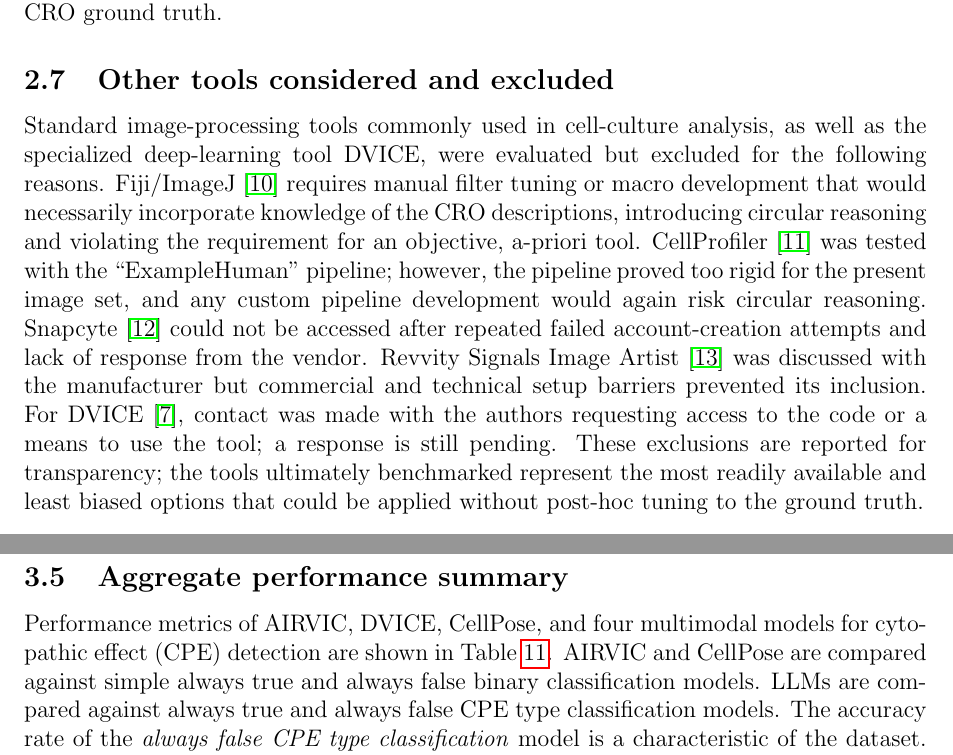
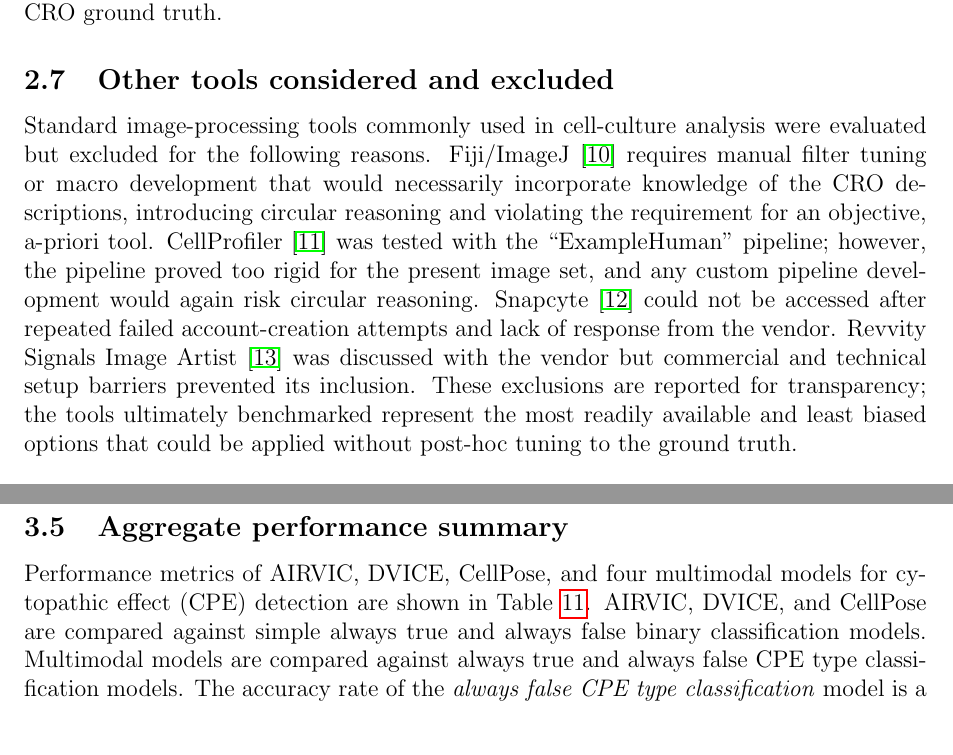
Before and after one commit to albert-mathews/VeroCellCultureImageProcessing, a LaTeX paper (paper/main.tex): two parts of pages 6 and 11 of 16, joined at a grey line, cut so that both start at the same text. Compiled offline with pdfLaTeX.

Commit message:
table refs. DVICE exclusion removal.

```diff
--- a/paper/main.tex
+++ b/paper/main.tex
@@ -70,7 +70,7 @@
 Four multimodal large language models \cite{llms} were evaluated under identical conditions. For each model a dedicated Python script was written that (1) loads the PNG images, (2) supplies a standardized prompt requesting detection of the six \textit{evaluation descriptor set} morphologies, and (3) requests formatted output. Each model was offered two example images with known ground truth for optional in-context learning. Prompt and processing-script engineering was performed collaboratively with the respective model (i.e. models' are co-authors of the script and prompt). Model outputs were post-processed by a script to produce per-image, per-morphology-type binary decisions that were compared against CRO ground truth.
 
 \subsection{Other tools considered and excluded}
-Standard image-processing tools commonly used in cell-culture analysis, as well as the specialized deep-learning tool DVICE, were evaluated but excluded for the following reasons. Fiji/ImageJ \cite{fiji} requires manual filter tuning or macro development that would necessarily incorporate knowledge of the CRO descriptions, introducing circular reasoning and violating the requirement for an objective, a-priori tool. CellProfiler \cite{cellprofiler} was tested with the ``ExampleHuman'' pipeline; however, the pipeline proved too rigid for the present image set, and any custom pipeline development would again risk circular reasoning. Snapcyte \cite{snapcyte} could not be accessed after repeated failed account-creation attempts and lack of response from the vendor. Revvity Signals Image Artist \cite{revvityIA} was discussed with the manufacturer but commercial and technical setup barriers prevented its inclusion. For DVICE \cite{pmc11180103}, contact was made with the authors requesting access to the code or a means to use the tool; a response is still pending. These exclusions are reported for transparency; the tools ultimately benchmarked represent the most readily available and least biased options that could be applied without post-hoc tuning to the ground truth.
+Standard image-processing tools commonly used in cell-culture analysis were evaluated but excluded for the following reasons. Fiji/ImageJ \cite{fiji} requires manual filter tuning or macro development that would necessarily incorporate knowledge of the CRO descriptions, introducing circular reasoning and violating the requirement for an objective, a-priori tool. CellProfiler \cite{cellprofiler} was tested with the ``ExampleHuman'' pipeline; however, the pipeline proved too rigid for the present image set, and any custom pipeline development would again risk circular reasoning. Snapcyte \cite{snapcyte} could not be accessed after repeated failed account-creation attempts and lack of response from the vendor. Revvity Signals Image Artist \cite{revvityIA} was discussed with the vendor but commercial and technical setup barriers prevented its inclusion. These exclusions are reported for transparency; the tools ultimately benchmarked represent the most readily available and least biased options that could be applied without post-hoc tuning to the ground truth.
 
 \subsection{Statistical evaluation}
 Performance was quantified using false-positive rate, false-negative rate, true-positive rate, true-negative rate, and overall accuracy. For the multimodal models these metrics were first computed separately for each of the six CPE morphological types and then macro-averaged. For AIRVIC, DVICE, and Cellpose the metrics were calculated directly on the binary CPE detection task. Baseline ``always-positive'' and ``always-negative'' classifiers were also evaluated for comparison. All calculations were performed on the 22-image \textit{description set} only.
@@ -88,10 +88,9 @@
 \subsection{Multimodal}
 \input{llm-cpe-detections.tex}
 \subsection{Aggregate performance summary}
-% @Albert5:  need to update this section to include DVICE results.
 Performance metrics of AIRVIC, DVICE, CellPose, and four multimodal models for cytopathic effect (CPE) detection are shown in Table~\ref{tab:aggregate-results}.
-AIRVIC and CellPose are compared against simple always true and always false binary classification models.
-LLMs are compared against always true and always false CPE type classification models. The accuracy rate of the \textit{always false CPE type classification} model is a characteristic of the dataset. For any model to prove useful, it would have to significantly outperform the \textit{always false CPE type classification} model.
+AIRVIC, DVICE, and CellPose are compared against simple always true and always false binary classification models.
+Multimodal models are compared against always true and always false CPE type classification models. The accuracy rate of the \textit{always false CPE type classification} model is a characteristic of the dataset. For any model to prove useful, it would have to significantly outperform the \textit{always false CPE type classification} model.
 
 \input{aggregate-results.tex}
 
```
Also changed, not shown: paper/main.tex (6 more changed lines).
